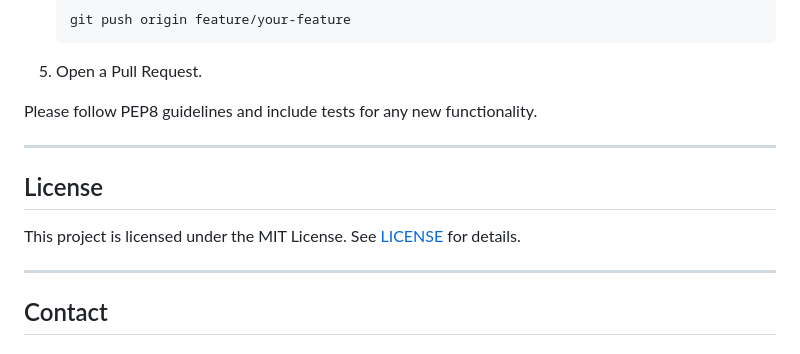
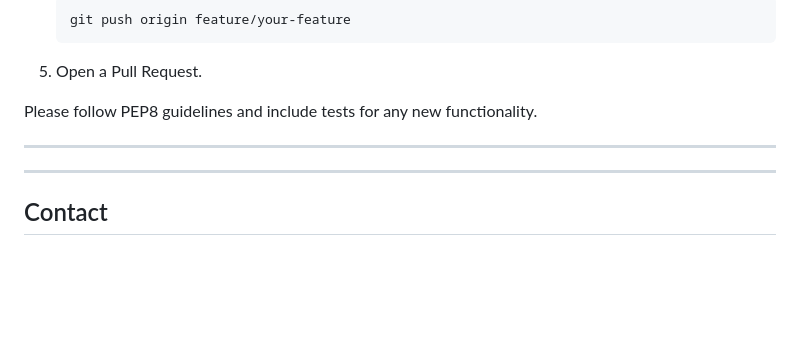
Before and after one commit to ganapathi1578/Next-gen_health_management_system, a Markdown page: README.md, the part around the change. GitHub-like rendering; blank space fills up the shorter version.

```diff
--- a/README.md
+++ b/README.md
@@ -179,10 +179,6 @@ Please follow PEP8 guidelines and include tests for any new functionality.
 
 ---
 
-## License
-
-This project is licensed under the MIT License. See [LICENSE](LICENSE) for details.
-
 ---
 
 ## Contact
```
